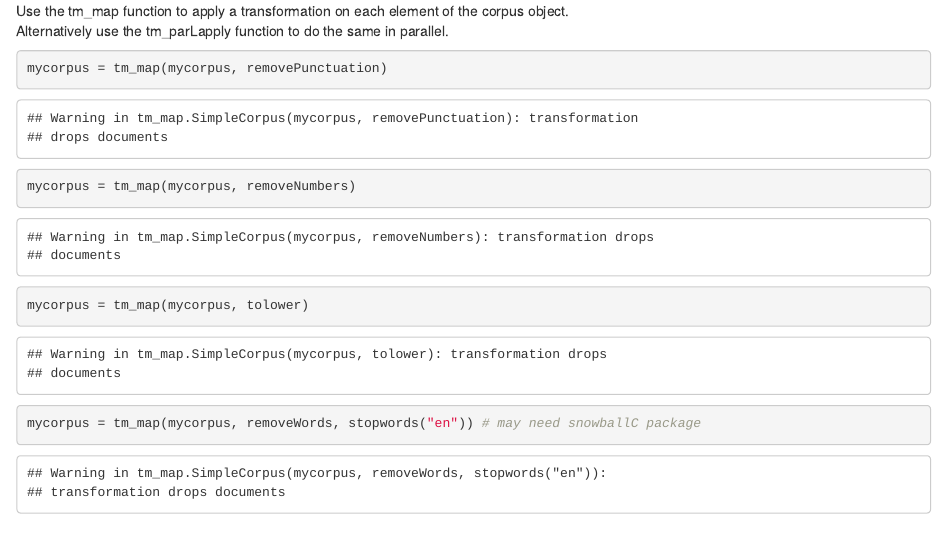
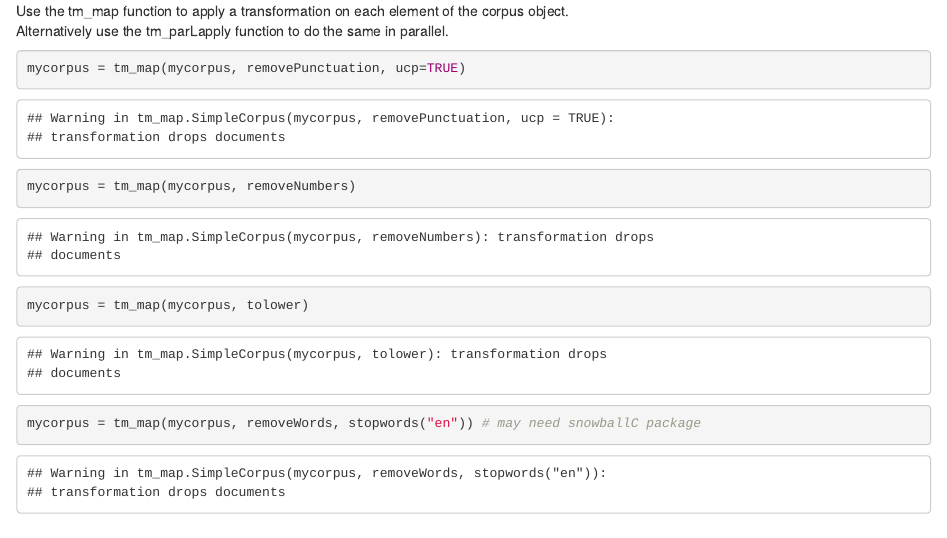
Before and after one commit to ucdavisdatalab/workshop-nlp-healthcare, an R Markdown document (dtm_tfidf_pca.Rmd): the page in a window 1100 px wide, from 1600 px down. Rendered offline with R 4.5, knitr and Pandoc, with nearby package versions; drawn as R Markdown's standard HTML page in place of the format the file asks for.

Commit message:
filter out unicode punctuation

````diff
--- a/dtm_tfidf_pca.Rmd
+++ b/dtm_tfidf_pca.Rmd
@@ -58,7 +58,7 @@ mycorpus = Corpus(VectorSource(data$text))
 Use the tm_map function to apply a transformation on each element of the corpus object.
 Alternatively use the tm_parLapply function to do the same in parallel.
 ```{r}
-mycorpus = tm_map(mycorpus, removePunctuation)
+mycorpus = tm_map(mycorpus, removePunctuation, ucp=TRUE)
 mycorpus = tm_map(mycorpus, removeNumbers)
 mycorpus = tm_map(mycorpus, tolower)
 mycorpus = tm_map(mycorpus, removeWords, stopwords("en")) # may need snowballC package
````
